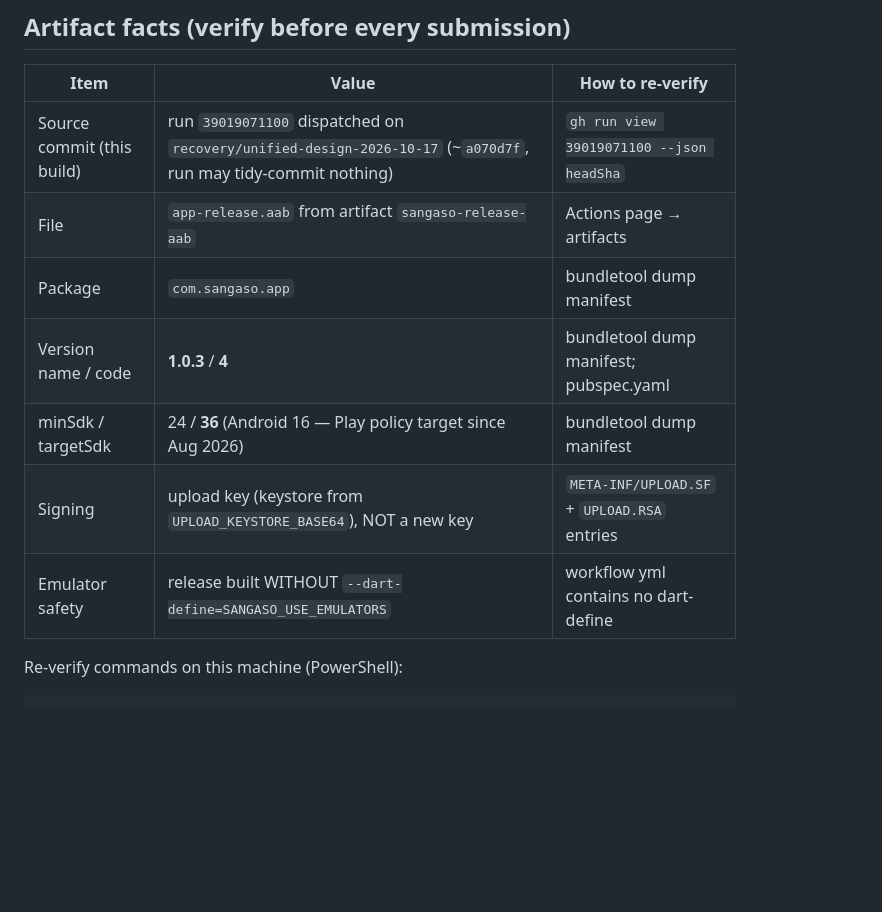
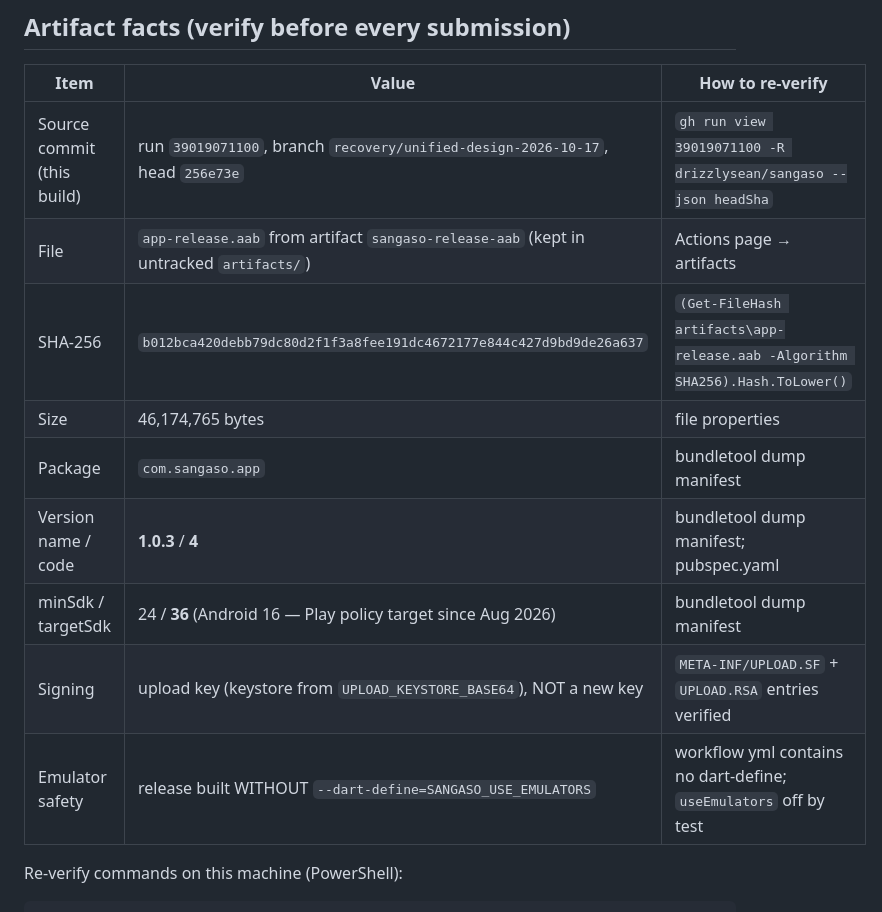
Before and after one commit to drizzlysean/sangaso, a Markdown page: reports/PLAY_RELEASE_CHECKLIST.md, the part around the change. Drawn GitHub-style; blank space fills up the shorter version.

Commit message:
docs: final release artifact verification facts for 1.0.3+4

```diff
--- a/reports/PLAY_RELEASE_CHECKLIST.md
+++ b/reports/PLAY_RELEASE_CHECKLIST.md
@@ -4,13 +4,15 @@
 
 | Item | Value | How to re-verify |
 | --- | --- | --- |
-| Source commit (this build) | run `39019071100` dispatched on `recovery/unified-design-2026-10-17` (~`a070d7f`, run may tidy-commit nothing) | `gh run view 39019071100 --json headSha` |
-| File | `app-release.aab` from artifact `sangaso-release-aab` | Actions page → artifacts |
+| Source commit (this build) | run `39019071100`, branch `recovery/unified-design-2026-10-17`, head `256e73e` | `gh run view 39019071100 -R drizzlysean/sangaso --json headSha` |
+| File | `app-release.aab` from artifact `sangaso-release-aab` (kept in untracked `artifacts/`) | Actions page → artifacts |
+| SHA-256 | `b012bca420debb79dc80d2f1f3a8fee191dc4672177e844c427d9bd9de26a637` | `(Get-FileHash artifacts\app-release.aab -Algorithm SHA256).Hash.ToLower()` |
+| Size | 46,174,765 bytes | file properties |
 | Package | `com.sangaso.app` | bundletool dump manifest |
 | Version name / code | **1.0.3** / **4** | bundletool dump manifest; pubspec.yaml |
 | minSdk / targetSdk | 24 / **36** (Android 16 — Play policy target since Aug 2026) | bundletool dump manifest |
-| Signing | upload key (keystore from `UPLOAD_KEYSTORE_BASE64`), NOT a new key | `META-INF/UPLOAD.SF` + `UPLOAD.RSA` entries |
-| Emulator safety | release built WITHOUT `--dart-define=SANGASO_USE_EMULATORS` | workflow yml contains no dart-define |
+| Signing | upload key (keystore from `UPLOAD_KEYSTORE_BASE64`), NOT a new key | `META-INF/UPLOAD.SF` + `UPLOAD.RSA` entries verified |
+| Emulator safety | release built WITHOUT `--dart-define=SANGASO_USE_EMULATORS` | workflow yml contains no dart-define; `useEmulators` off by test |
 
 Re-verify commands on this machine (PowerShell):
 
```
